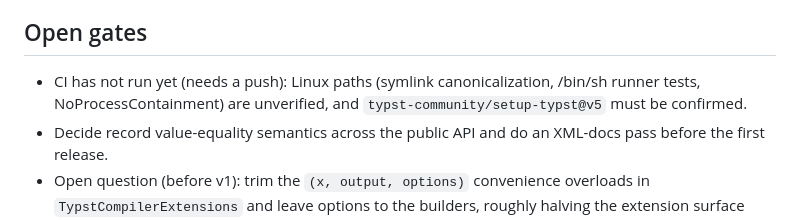
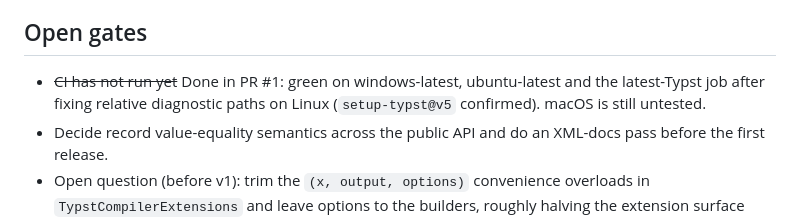
Before and after one commit to mgnslndh/Typstium, a Markdown page: docs/plans/2026-10-08-foundation-followups.md, the part around the change. Drawn GitHub-style.

```diff
--- a/docs/plans/2026-10-08-foundation-followups.md
+++ b/docs/plans/2026-10-08-foundation-followups.md
@@ -59,6 +59,6 @@ Deferred findings and execution rulings from the subagent-driven implementation
 
 ## Open gates
 
-- CI has not run yet (needs a push): Linux paths (symlink canonicalization, /bin/sh runner tests, NoProcessContainment) are unverified, and `typst-community/setup-typst@v5` must be confirmed.
+- ~~CI has not run yet~~ Done in PR #1: green on windows-latest, ubuntu-latest and the latest-Typst job after fixing relative diagnostic paths on Linux (`setup-typst@v5` confirmed). macOS is still untested.
 - Decide record value-equality semantics across the public API and do an XML-docs pass before the first release.
 - Open question (before v1): trim the `(x, output, options)` convenience overloads in `TypstCompilerExtensions` and leave options to the builders, roughly halving the extension surface (spec 4.6).
```
Also changed, not shown: docs/specs/foundation.md (+5 -0 lines).
